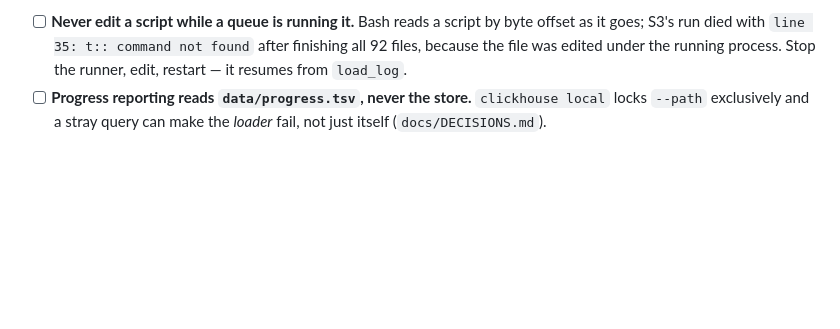
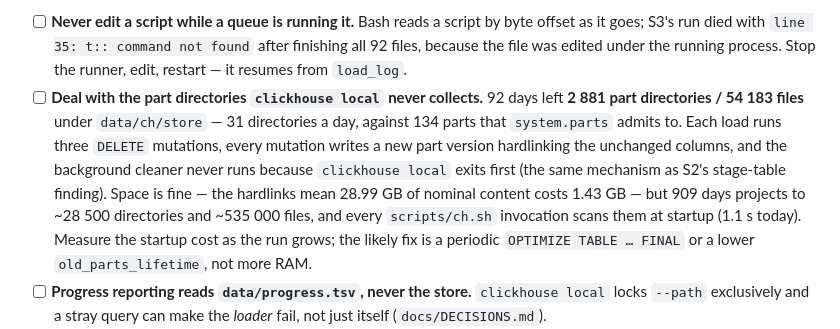
Before and after one commit to Maksim-Burtsev/seafolk, a Markdown page: docs/PLAN.md, the part around the change. Rendered like a GitHub page; blank space fills up the shorter version.

```diff
--- a/docs/PLAN.md
+++ b/docs/PLAN.md
@@ -269,6 +269,18 @@ resume, progress, one log line per file, and a summary at the end.
       found` after finishing all 92 files, because the file was edited under
       the running process. Stop the runner, edit, restart — it resumes from
       `load_log`.
+- [ ] **Deal with the part directories `clickhouse local` never collects.**
+      92 days left **2 881 part directories / 54 183 files** under `data/ch/store`
+      — 31 directories a day, against 134 parts that `system.parts` admits to.
+      Each load runs three `DELETE` mutations, every mutation writes a new part
+      version hardlinking the unchanged columns, and the background cleaner
+      never runs because `clickhouse local` exits first (the same mechanism as
+      S2's stage-table finding). Space is fine — the hardlinks mean 28.99 GB of
+      nominal content costs 1.43 GB — but 909 days projects to ~28 500
+      directories and ~535 000 files, and every `scripts/ch.sh` invocation
+      scans them at startup (1.1 s today). Measure the startup cost as the run
+      grows; the likely fix is a periodic `OPTIMIZE TABLE … FINAL` or a lower
+      `old_parts_lifetime`, not more RAM.
 - [ ] **Progress reporting reads `data/progress.tsv`, never the store.**
       `clickhouse local` locks `--path` exclusively and a stray query can make
       the *loader* fail, not just itself (`docs/DECISIONS.md`).
```
Also changed, not shown: docs/STATUS.md (+9 -0 lines).
